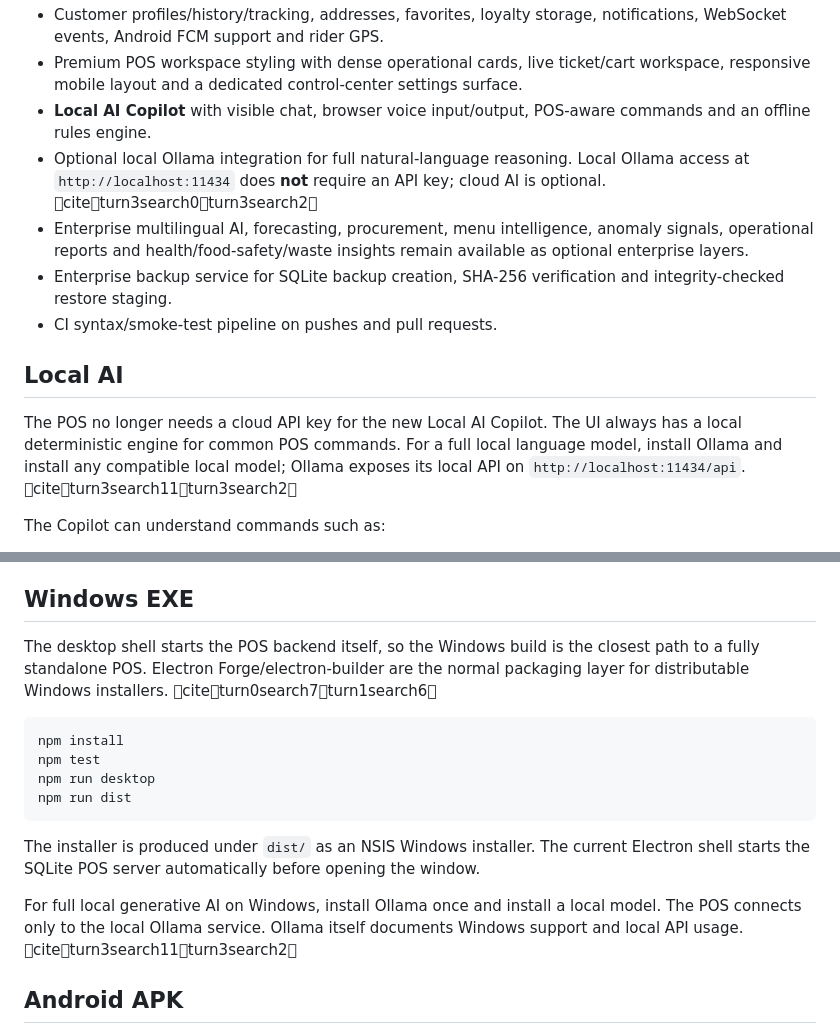
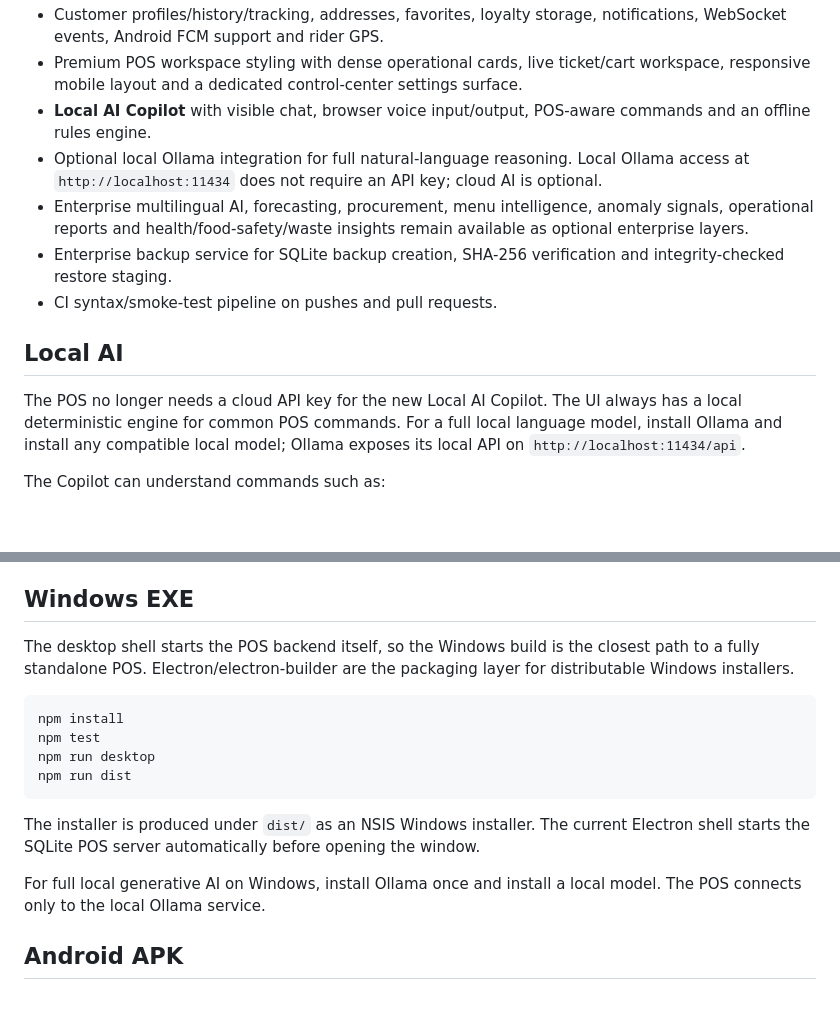
Before and after one commit to findupto/server2, a Markdown page: README.md, 2 parts joined by grey strips. Drawn GitHub-style; blank space fills up the shorter version.

Commit message:
Clean README documentation formatting

````diff
--- a/README.md
+++ b/README.md
@@ -11,14 +11,14 @@ Premium offline-first restaurant POS/control center for **MK Pizza & Ice Bar**,
 - Customer profiles/history/tracking, addresses, favorites, loyalty storage, notifications, WebSocket events, Android FCM support and rider GPS.
 - Premium POS workspace styling with dense operational cards, live ticket/cart workspace, responsive mobile layout and a dedicated control-center settings surface.
 - **Local AI Copilot** with visible chat, browser voice input/output, POS-aware commands and an offline rules engine.
-- Optional local Ollama integration for full natural-language reasoning. Local Ollama access at `http://localhost:11434` does **not** require an API key; cloud AI is optional. citeturn3search0turn3search2
+- Optional local Ollama integration for full natural-language reasoning. Local Ollama access at `http://localhost:11434` does not require an API key; cloud AI is optional.
 - Enterprise multilingual AI, forecasting, procurement, menu intelligence, anomaly signals, operational reports and health/food-safety/waste insights remain available as optional enterprise layers.
 - Enterprise backup service for SQLite backup creation, SHA-256 verification and integrity-checked restore staging.
 - CI syntax/smoke-test pipeline on pushes and pull requests.
 
 ## Local AI
 
-The POS no longer needs a cloud API key for the new Local AI Copilot. The UI always has a local deterministic engine for common POS commands. For a full local language model, install Ollama and install any compatible local model; Ollama exposes its local API on `http://localhost:11434/api`. citeturn3search11turn3search2
+The POS no longer needs a cloud API key for the new Local AI Copilot. The UI always has a local deterministic engine for common POS commands. For a full local language model, install Ollama and install any compatible local model; Ollama exposes its local API on `http://localhost:11434/api`.
 
 The Copilot can understand commands such as:
 
@@ -34,7 +34,7 @@ The older enterprise AI endpoints may still use their configured cloud provider
 
 ## Windows EXE
 
-The desktop shell starts the POS backend itself, so the Windows build is the closest path to a fully standalone POS. Electron Forge/electron-builder are the normal packaging layer for distributable Windows installers. citeturn0search7turn1search6
+The desktop shell starts the POS backend itself, so the Windows build is the closest path to a fully standalone POS. Electron/electron-builder are the packaging layer for distributable Windows installers.
 
 ```text
 npm install
@@ -45,7 +45,7 @@ npm run dist
 
 The installer is produced under `dist/` as an NSIS Windows installer. The current Electron shell starts the SQLite POS server automatically before opening the window.
 
-For full local generative AI on Windows, install Ollama once and install a local model. The POS connects only to the local Ollama service. Ollama itself documents Windows support and local API usage. citeturn3search11turn3search2
+For full local generative AI on Windows, install Ollama once and install a local model. The POS connects only to the local Ollama service.
 
 ## Android APK
 
````
